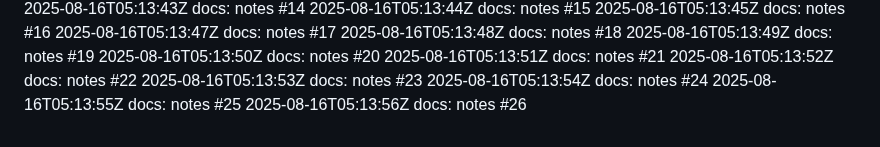
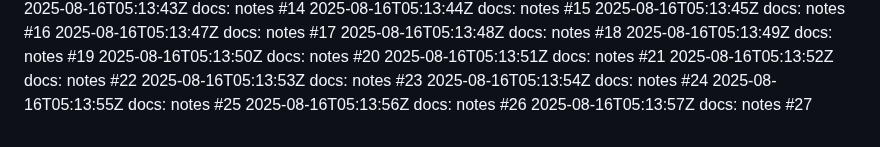
Before and after one commit to thongsao2020/blog-me, a Markdown page: NOTES.md, the part around the change. GitHub-like rendering.

Commit message:
docs: notes (27/100)

```diff
--- a/NOTES.md
+++ b/NOTES.md
@@ -125,3 +125,4 @@
 2025-08-16T05:13:54Z docs: notes #24
 2025-08-16T05:13:55Z docs: notes #25
 2025-08-16T05:13:56Z docs: notes #26
+2025-08-16T05:13:57Z docs: notes #27
```
